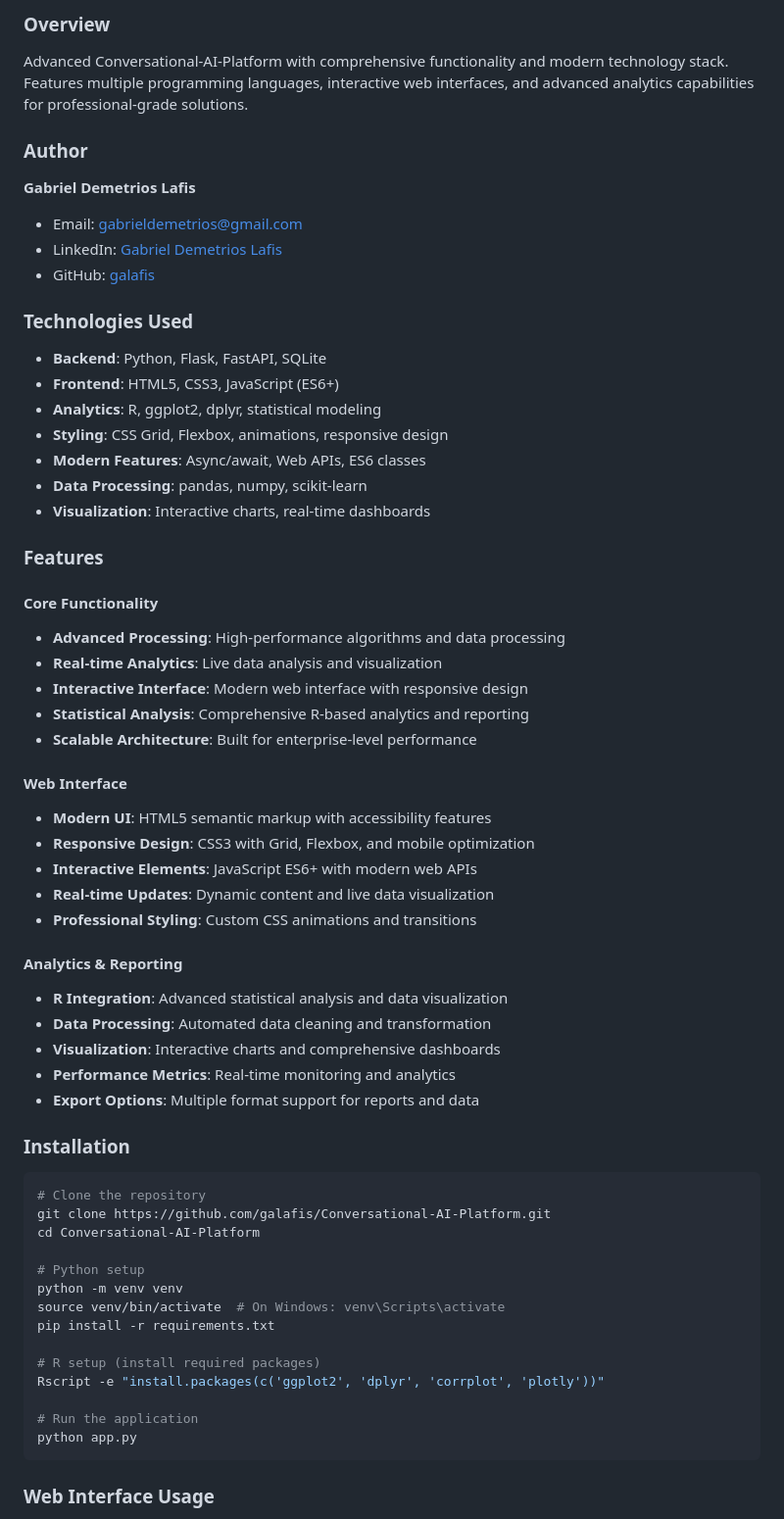
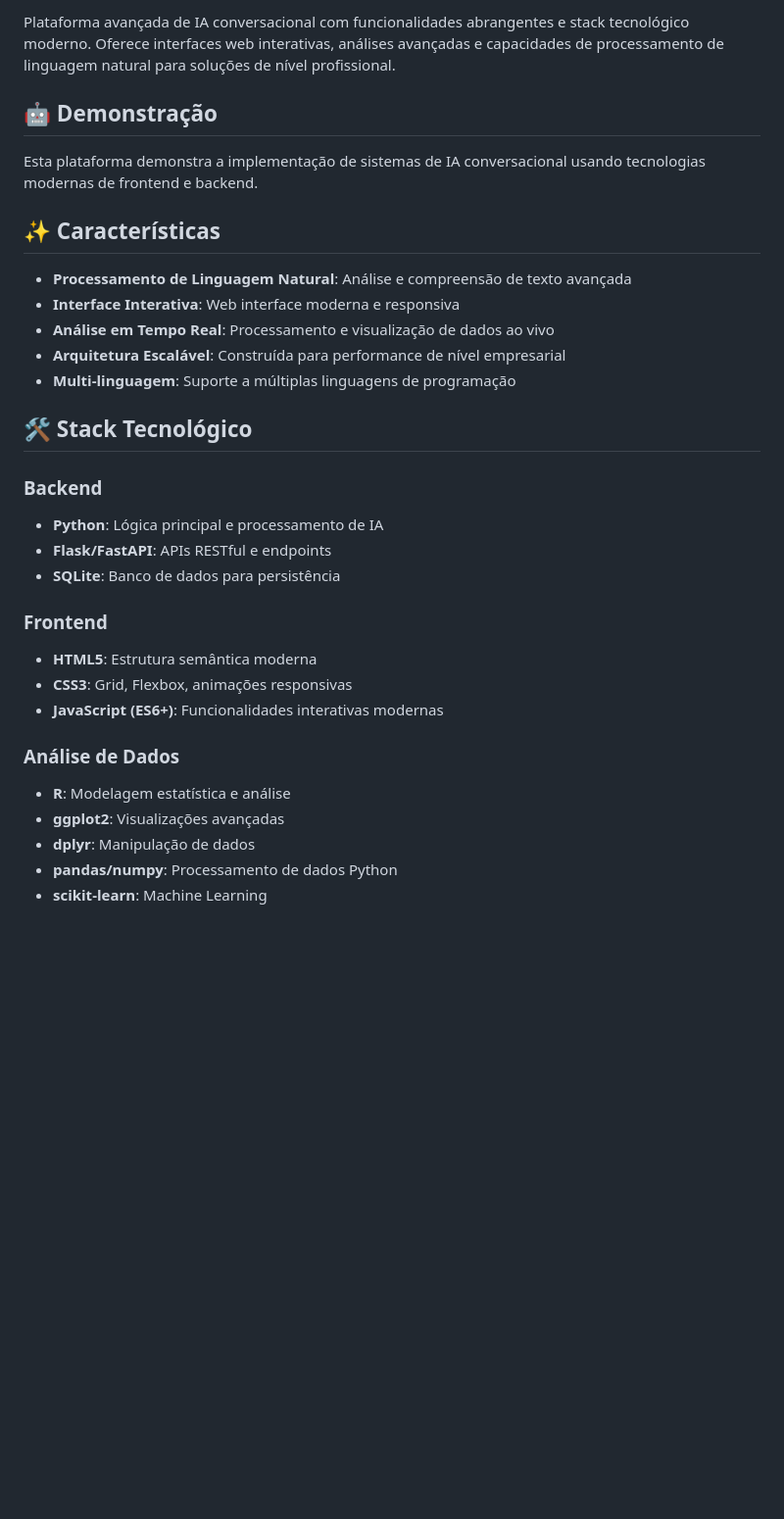
Before and after one commit to galafis/Conversational-AI-Platform, a Markdown page: README.md, the part around the change printed below. Shown: that part at 98% size. Rendered like a GitHub page; blank space fills up the shorter version.

````diff
--- a/README.md
+++ b/README.md
@@ -4,63 +8,34 @@
 
-### Overview
-Advanced Conversational-AI-Platform with comprehensive functionality and modern technology stack. Features multiple programming languages, interactive web interfaces, and advanced analytics capabilities for professional-grade solutions.
+Plataforma avançada de IA conversacional com funcionalidades abrangentes e stack tecnológico moderno. Oferece interfaces web interativas, análises avançadas e capacidades de processamento de linguagem natural para soluções de nível profissional.
 
-### Author
-**Gabriel Demetrios Lafis**
-- Email: gabrieldemetrios@gmail.com
-- LinkedIn: [Gabriel Demetrios Lafis](https://www.linkedin.com/in/gabriel-demetrios-lafis-62197711b)
-- GitHub: [galafis](https://github.com/galafis)
+## 🤖 Demonstração
 
-### Technologies Used
-- **Backend**: Python, Flask, FastAPI, SQLite
-- **Frontend**: HTML5, CSS3, JavaScript (ES6+)
-- **Analytics**: R, ggplot2, dplyr, statistical modeling
-- **Styling**: CSS Grid, Flexbox, animations, responsive design
-- **Modern Features**: Async/await, Web APIs, ES6 classes
-- **Data Processing**: pandas, numpy, scikit-learn
-- **Visualization**: Interactive charts, real-time dashboards
+Esta plataforma demonstra a implementação de sistemas de IA conversacional usando tecnologias modernas de frontend e backend.
 
-### Features
+## ✨ Características
 
-#### Core Functionality
-- **Advanced Processing**: High-performance algorithms and data processing
-- **Real-time Analytics**: Live data analysis and visualization
-- **Interactive Interface**: Modern web interface with responsive design
-- **Statistical Analysis**: Comprehensive R-based analytics and reporting
-- **Scalable Architecture**: Built for enterprise-level performance
+- **Processamento de Linguagem Natural**: Análise e compreensão de texto avançada
+- **Interface Interativa**: Web interface moderna e responsiva
+- **Análise em Tempo Real**: Processamento e visualização de dados ao vivo
+- **Arquitetura Escalável**: Construída para performance de nível empresarial
+- **Multi-linguagem**: Suporte a múltiplas linguagens de programação
 
-#### Web Interface
-- **Modern UI**: HTML5 semantic markup with accessibility features
-- **Responsive Design**: CSS3 with Grid, Flexbox, and mobile optimization
-- **Interactive Elements**: JavaScript ES6+ with modern web APIs
-- **Real-time Updates**: Dynamic content and live data visualization
-- **Professional Styling**: Custom CSS animations and transitions
+## 🛠️ Stack Tecnológico
 
-#### Analytics & Reporting
-- **R Integration**: Advanced statistical analysis and data visualization
-- **Data Processing**: Automated data cleaning and transformation
-- **Visualization**: Interactive charts and comprehensive dashboards
-- **Performance Metrics**: Real-time monitoring and analytics
-- **Export Options**: Multiple format support for reports and data
+### Backend
+- **Python**: Lógica principal e processamento de IA
+- **Flask/FastAPI**: APIs RESTful e endpoints
+- **SQLite**: Banco de dados para persistência
 
-### Installation
+### Frontend
+- **HTML5**: Estrutura semântica moderna
+- **CSS3**: Grid, Flexbox, animações responsivas
+- **JavaScript (ES6+)**: Funcionalidades interativas modernas
 
-```bash
-# Clone the repository
-git clone https://github.com/galafis/Conversational-AI-Platform.git
-cd Conversational-AI-Platform
+### Análise de Dados
+- **R**: Modelagem estatística e análise
+- **ggplot2**: Visualizações avançadas
+- **dplyr**: Manipulação de dados
+- **pandas/numpy**: Processamento de dados Python
+- **scikit-learn**: Machine Learning
 
-# Python setup
-python -m venv venv
-source venv/bin/activate  # On Windows: venv\Scripts\activate
-pip install -r requirements.txt
-
-# R setup (install required packages)
-Rscript -e "install.packages(c('ggplot2', 'dplyr', 'corrplot', 'plotly'))"
-
-# Run the application
-python app.py
-```
-
-### Web Interface Usage
-
````
Also changed, not shown: other parts of README.md (+160 -156 lines).
